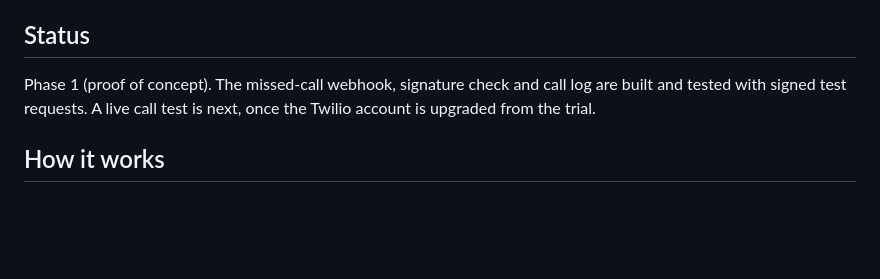
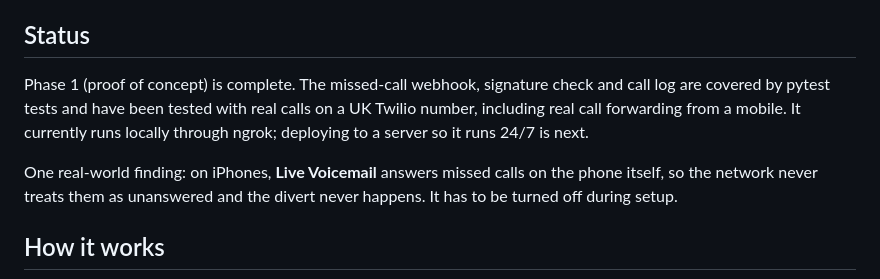
Before and after one commit to jniedzw/trade-office, a Markdown page: README.md, the part around the change. Rendered like a GitHub page; blank space fills up the shorter version.

Commit message:
Update README: Phase 1 complete, tested with real calls

```diff
--- a/README.md
+++ b/README.md
@@ -6,7 +6,9 @@ Built with Python, FastAPI and Twilio. This is the first piece of a larger "AI o
 
 ## Status
 
-Phase 1 (proof of concept). The missed-call webhook, signature check and call log are built and tested with signed test requests. A live call test is next, once the Twilio account is upgraded from the trial.
+Phase 1 (proof of concept) is complete. The missed-call webhook, signature check and call log are covered by pytest tests and have been tested with real calls on a UK Twilio number, including real call forwarding from a mobile. It currently runs locally through ngrok; deploying to a server so it runs 24/7 is next.
+
+One real-world finding: on iPhones, **Live Voicemail** answers missed calls on the phone itself, so the network never treats them as unanswered and the divert never happens. It has to be turned off during setup.
 
 ## How it works
 
```
